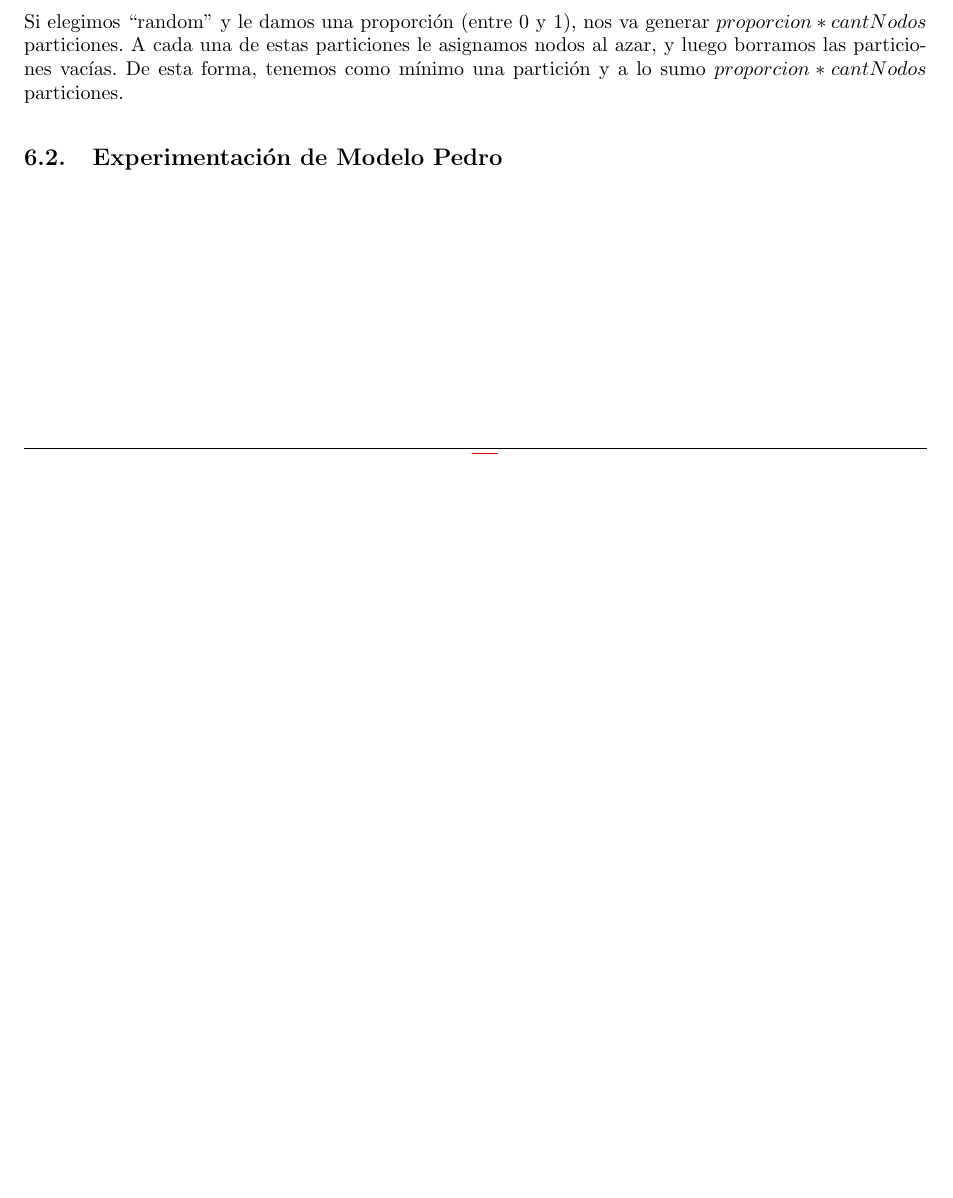
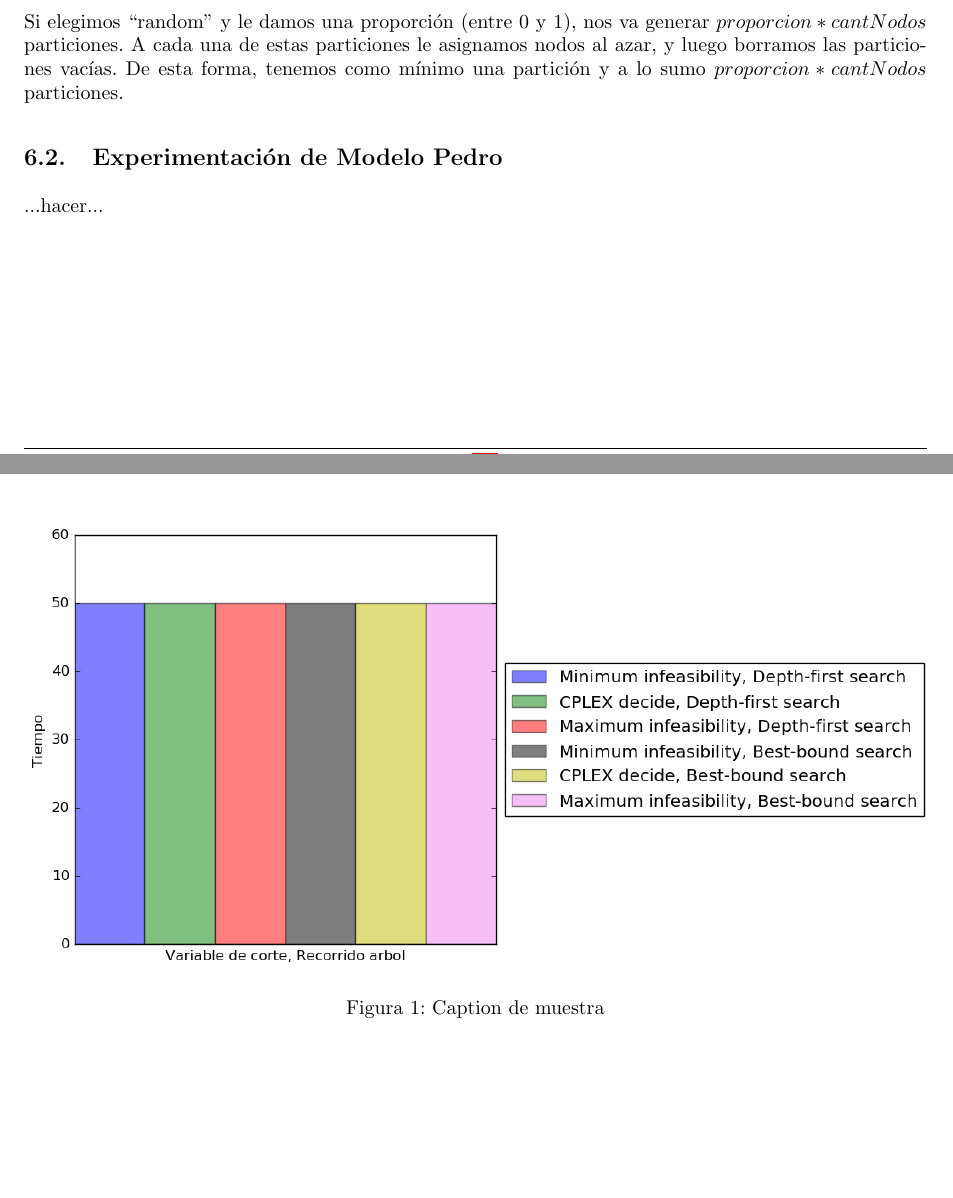
Before and after one commit to peter3110/tp-io, a LaTeX document (informe/informe.tex): part of page 7 of 11 before the commit and two parts of pages 7 and 8 of 12 after it, the two joined at a grey line, cut so that both start at the same text, the shorter picture padded with empty space. Compiled offline with pdfLaTeX.

Commit message:
agrego ejemplo de grafico

```diff
--- a/informe/informe.tex
+++ b/informe/informe.tex
@@ -88,23 +88,23 @@
 
 %%%%%%%%%% Insertar diagrama - Inicio %%%%%%%%%%
 \newcommand{\diagramav}[1]{%
-  \includegraphics[type=pdf,ext=.pdf,read=.pdf,width=16cm]{diagramas/#1}%
+  \includegraphics[type=png,ext=.png,read=.png,width=16cm]{graficos/#1}%
 }
 
 \newcommand{\diagramavfig}[2]{%
   \begin{figure}[H]
-    \includegraphics[type=pdf,ext=.pdf,read=.pdf,width=16cm]{diagramas/#1}%
+    \includegraphics[type=png,ext=.png,read=.png,width=16cm]{graficos/#1}%
     \caption{#2}
     \label{fig:#1}
   \end{figure}
 }
 
 \newcommand{\diagramavtrim}[2]{%
-  \includegraphics[type=pdf,ext=.pdf,read=.pdf,width=16cm,trim=0 #2 0 0,clip]{diagramas/#1}%
+  \includegraphics[type=png,ext=.png,read=.png,width=16cm,trim=0 #2 0 0,clip]{graficos/#1}%
 }
 
 \newcommand{\diagramah}[1]{%
-  \includegraphics[type=pdf,ext=.pdf,read=.pdf,height=16cm,angle=90]{diagramas/#1}%
+  \includegraphics[type=png,ext=.png,read=.png,height=16cm,angle=90]{graficos/#1}%
 }
 %%%%%%%%%% Insertar diagrama - Fin %%%%%%%%%%
 
@@ -396,11 +396,22 @@ Si elegimos ``random'' y le damos una proporción (entre 0 y 1), nos va generar
 
 \subsection{Experimentación de Modelo Pedro}
 
+...hacer...
 
+\diagramavfig{david_notrandom_1_bb_0_segunJuntada}{Caption de muestra}
 
 %TODO ver cuales agregamos
 
 %nombreArchivo / algoritmo / modelo (esto puede cambiarse de orden)
+
+%Dfs pareciera andar mejor
+%Cuando hay muchas particioned
+%en myciel se re ve eso
+%ahi tambien se re ve la diferencia entre cb y bb
+%y tambien esta bueno myciel para ver la diferencia entre 0.2 y 1 en % de particiones
+%input0 no se para que lo podriamos usar
+%para recorrido arbol tal vez
+
 
 
 %\subsection{Comparación Modelos}
```
Also changed, not shown: informe/informe.tex (2 more changed lines).
